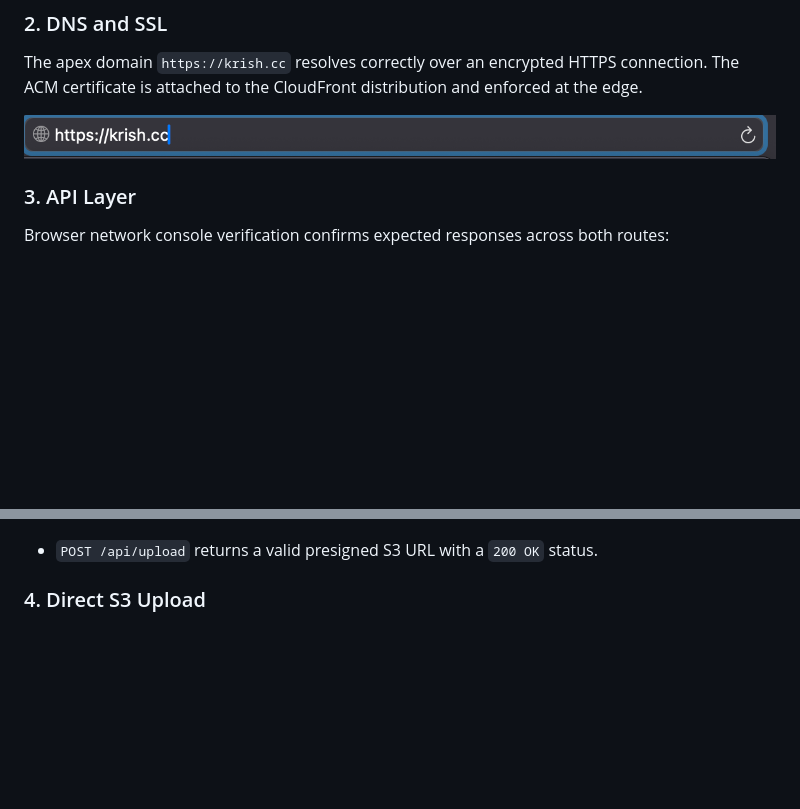
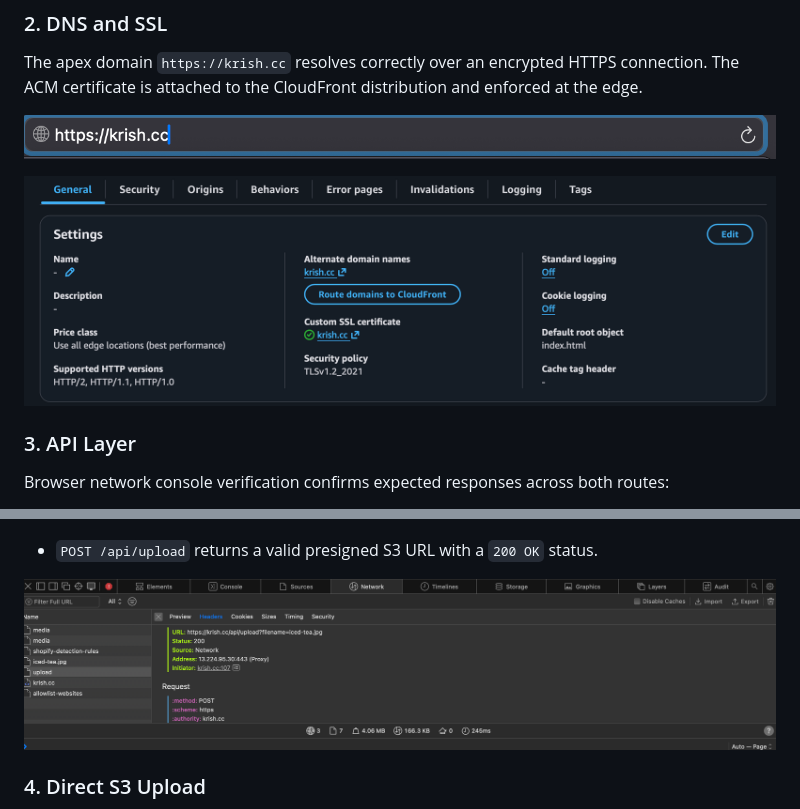
Before and after one commit to krishlim-ux/serverless-media-app, a Markdown page: README.md, 2 parts joined by grey strips. Drawn GitHub-style; blank space fills up the shorter version.

Commit message:
Update README with additional verification images
Added images for ACM verification and API POST request verification.

```diff
--- a/README.md
+++ b/README.md
@@ -90,6 +90,8 @@ The apex domain `https://krish.cc` resolves correctly over an encrypted HTTPS co
 
 ![DNS and SSL Verification](evidence/dns_ssl.jpg)
 
+![ACM verification](evidence/acm.jpg)
+
 ### 3. API Layer
 Browser network console verification confirms expected responses across both routes:
 * `GET /api/media` returns a well-formed JSON array of media objects with a `200 OK` status.
@@ -97,6 +99,8 @@ Browser network console verification confirms expected responses across both rou
 ![API GET Request Verification](evidence/api_get.jpg)
 
 * `POST /api/upload` returns a valid presigned S3 URL with a `200 OK` status.
+
+![API POST Request Verification](evidence/post.jpg)
 
 ### 4. Direct S3 Upload
 The browser executes a `PUT` request directly to the native S3 endpoint using the presigned URL. S3 validates the signature and verifies the request origin against the bucket CORS policy, completing the upload with a `200 OK`. Uploaded objects are confirmed present in the target media buckets via the S3 console.
```
